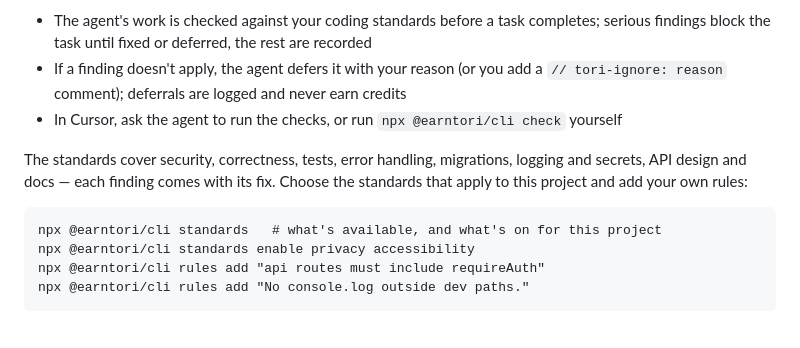
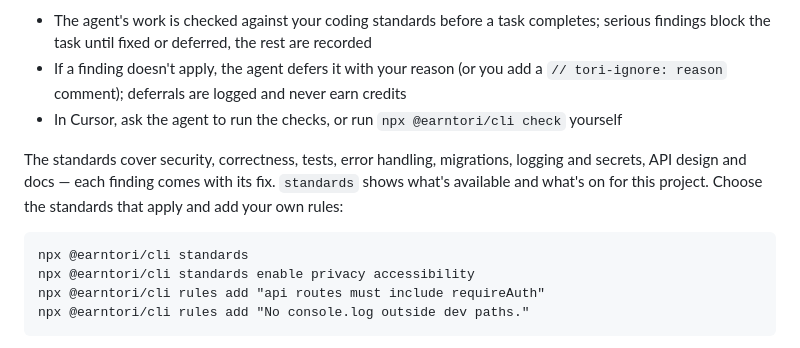
Before and after one commit to GAishZOEish/tori-examples, a Markdown page: README.md, the part around the change. Rendered like a GitHub page.

Commit message:
README: note out of the code block

````diff
--- a/README.md
+++ b/README.md
@@ -31,10 +31,10 @@ Adds Tori's tools to Claude Code, Cursor and Codex for this project. In Claude C
 - If a finding doesn't apply, the agent defers it with your reason (or you add a `// tori-ignore: reason` comment); deferrals are logged and never earn credits
 - In Cursor, ask the agent to run the checks, or run `npx @earntori/cli check` yourself
 
-The standards cover security, correctness, tests, error handling, migrations, logging and secrets, API design and docs — each finding comes with its fix. Choose the standards that apply to this project and add your own rules:
+The standards cover security, correctness, tests, error handling, migrations, logging and secrets, API design and docs — each finding comes with its fix. `standards` shows what's available and what's on for this project. Choose the standards that apply and add your own rules:
 
 ```
-npx @earntori/cli standards   # what's available, and what's on for this project
+npx @earntori/cli standards
 npx @earntori/cli standards enable privacy accessibility
 npx @earntori/cli rules add "api routes must include requireAuth"
 npx @earntori/cli rules add "No console.log outside dev paths."
````
